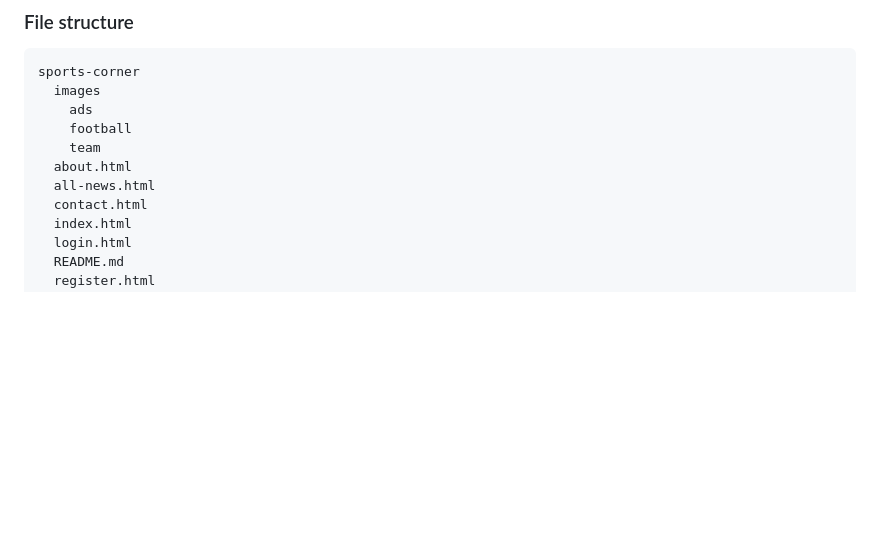
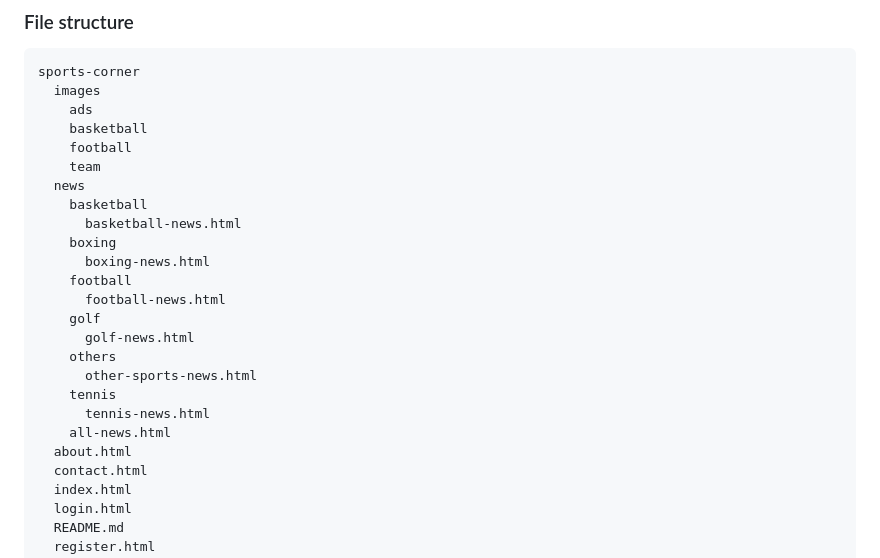
Before and after one commit to emanuelnnko-dot/sports-corner, a Markdown page: README.md, the part around the change. GitHub-like rendering; blank space fills up the shorter version.

Commit message:
feat: Update README with new file structure
Added new sports categories and news files to README.

```diff
--- a/README.md
+++ b/README.md
@@ -37,10 +37,24 @@ To create the website that will include the features that will meet their needs.
 sports-corner
   images
     ads
+    basketball
     football
     team
+  news
+    basketball
+      basketball-news.html
+    boxing
+      boxing-news.html
+    football
+      football-news.html
+    golf
+      golf-news.html
+    others
+      other-sports-news.html
+    tennis
+      tennis-news.html
+    all-news.html
   about.html
-  all-news.html
   contact.html
   index.html
   login.html
```
